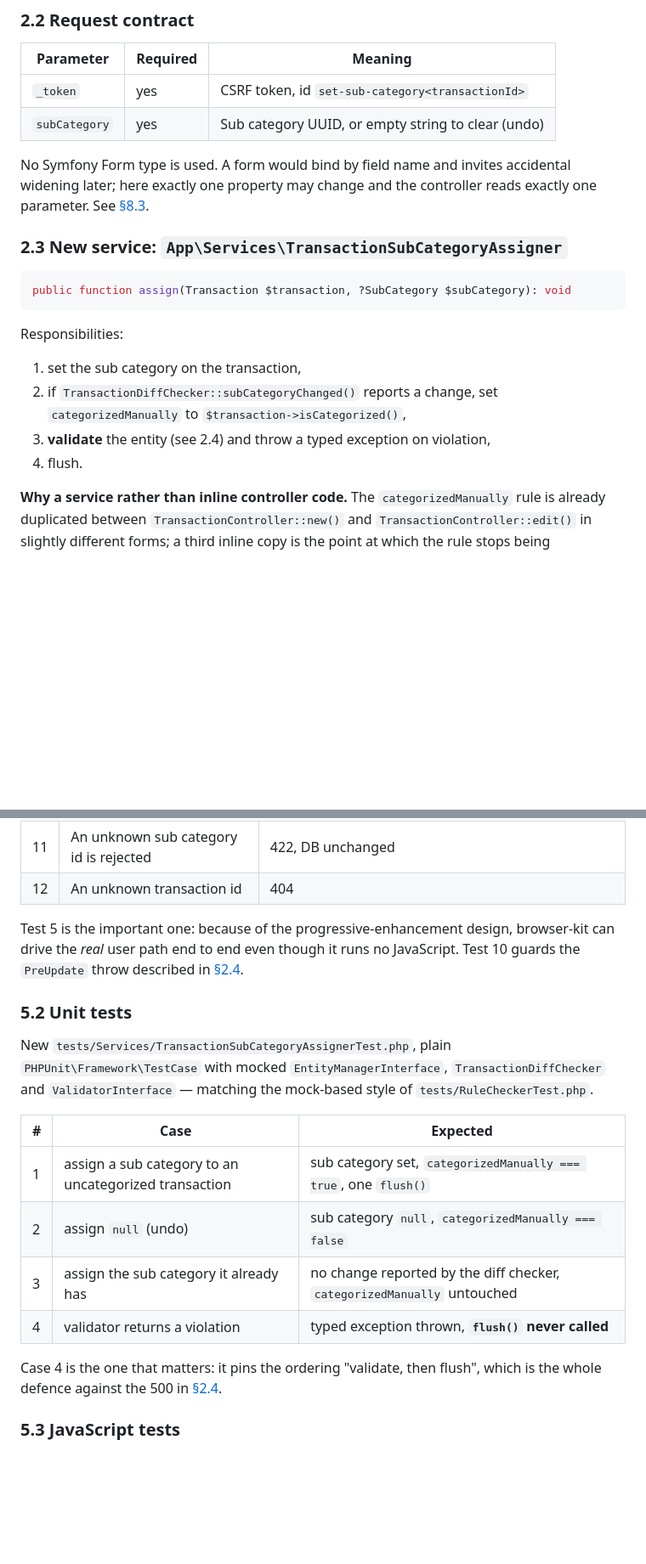
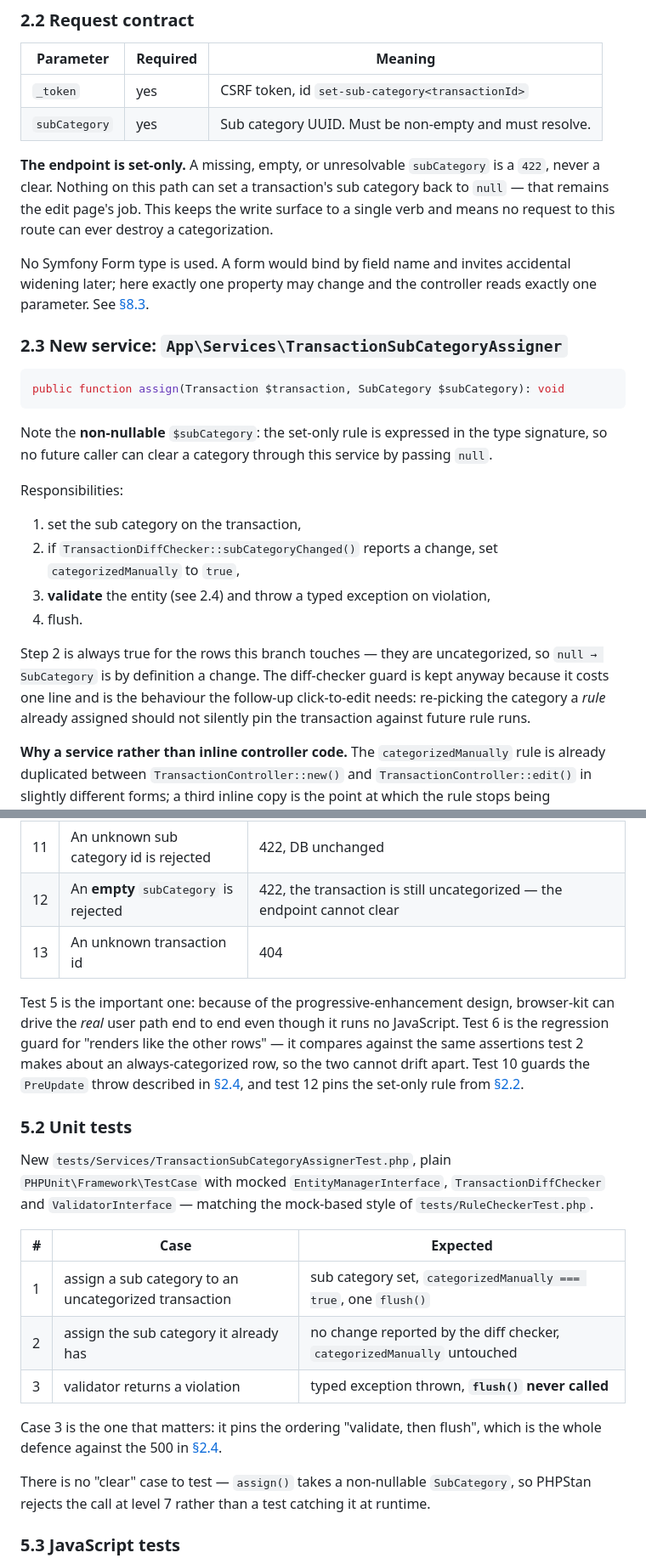
Before and after one commit to Ovski4/expenses-categorizer, a Markdown page: docs/plans/inline-sub-category-assignment.md, 2 parts joined by grey strips. Shown at 85% size. Rendered like a GitHub page; blank space fills up the shorter version.

````diff
--- a/docs/plans/inline-sub-category-assignment.md
+++ b/docs/plans/inline-sub-category-assignment.md
@@ -124,7 +149,12 @@ The path segment `sub-category` cannot collide with `transaction_delete` (`/{id}
 | Parameter | Required | Meaning |
 |---|---|---|
 | `_token` | yes | CSRF token, id `set-sub-category<transactionId>` |
-| `subCategory` | yes | Sub category UUID, or empty string to clear (undo) |
+| `subCategory` | yes | Sub category UUID. Must be non-empty and must resolve. |
+
+**The endpoint is set-only.** A missing, empty, or unresolvable `subCategory` is a `422`,
+never a clear. Nothing on this path can set a transaction's sub category back to `null` —
+that remains the edit page's job. This keeps the write surface to a single verb and means no
+request to this route can ever destroy a categorization.
 
 No Symfony Form type is used. A form would bind by field name and invites accidental
 widening later; here exactly one property may change and the controller reads exactly one
@@ -133,16 +163,25 @@ parameter. See [§8.3](#83-mass-assignment).
 ### 2.3 New service: `App\Services\TransactionSubCategoryAssigner`
 
 ```php
-public function assign(Transaction $transaction, ?SubCategory $subCategory): void
+public function assign(Transaction $transaction, SubCategory $subCategory): void
 ```
+
+Note the **non-nullable** `$subCategory`: the set-only rule is expressed in the type
+signature, so no future caller can clear a category through this service by passing `null`.
 
 Responsibilities:
 
 1. set the sub category on the transaction,
 2. if `TransactionDiffChecker::subCategoryChanged()` reports a change, set
-   `categorizedManually` to `$transaction->isCategorized()`,
+   `categorizedManually` to `true`,
 3. **validate** the entity (see 2.4) and throw a typed exception on violation,
 4. flush.
+
+Step 2 is always true for the rows this branch touches — they are uncategorized, so
+`null → SubCategory` is by definition a change. The diff-checker guard is kept anyway
+because it costs one line and is the behaviour the follow-up click-to-edit needs: re-picking
+the category a *rule* already assigned should not silently pin the transaction against
+future rule runs.
 
 **Why a service rather than inline controller code.** The `categorizedManually` rule is
 already duplicated between `TransactionController::new()` and `TransactionController::edit()`
@@ -336,11 +390,15 @@ both uncategorized.
 | 9 | A missing/incorrect CSRF token is rejected | 403, DB unchanged |
 | 10 | A cross-type sub category is rejected | 422 with the translated violation, DB unchanged, **no 500** |
 | 11 | An unknown sub category id is rejected | 422, DB unchanged |
-| 12 | An unknown transaction id | 404 |
+| 12 | An **empty** `subCategory` is rejected | 422, the transaction is still uncategorized — the endpoint cannot clear |
+| 13 | An unknown transaction id | 404 |
 
 Test 5 is the important one: because of the progressive-enhancement design, browser-kit can
-drive the *real* user path end to end even though it runs no JavaScript. Test 10 guards the
-`PreUpdate` throw described in [§2.4](#24-validation--and-why-it-is-mandatory).
+drive the *real* user path end to end even though it runs no JavaScript. Test 6 is the
+regression guard for "renders like the other rows" — it compares against the same assertions
+test 2 makes about an always-categorized row, so the two cannot drift apart. Test 10 guards
+the `PreUpdate` throw described in [§2.4](#24-validation--and-why-it-is-mandatory), and test
+12 pins the set-only rule from [§2.2](#22-request-contract).
 
 ### 5.2 Unit tests
 
@@ -351,12 +409,14 @@ matching the mock-based style of `tests/RuleCheckerTest.php`.
 | # | Case | Expected |
 |---|---|---|
 | 1 | assign a sub category to an uncategorized transaction | sub category set, `categorizedManually === true`, one `flush()` |
-| 2 | assign `null` (undo) | sub category `null`, `categorizedManually === false` |
-| 3 | assign the sub category it already has | no change reported by the diff checker, `categorizedManually` untouched |
-| 4 | validator returns a violation | typed exception thrown, **`flush()` never called** |
+| 2 | assign the sub category it already has | no change reported by the diff checker, `categorizedManually` untouched |
+| 3 | validator returns a violation | typed exception thrown, **`flush()` never called** |
 
-Case 4 is the one that matters: it pins the ordering "validate, then flush", which is the
+Case 3 is the one that matters: it pins the ordering "validate, then flush", which is the
 whole defence against the 500 in [§2.4](#24-validation--and-why-it-is-mandatory).
+
+There is no "clear" case to test — `assign()` takes a non-nullable `SubCategory`, so PHPStan
+rejects the call at level 7 rather than a test catching it at runtime.
 
 ### 5.3 JavaScript tests
 
````
Also changed, not shown: other parts of docs/plans/inline-sub-category-assignment.md (+68 -23 lines).
